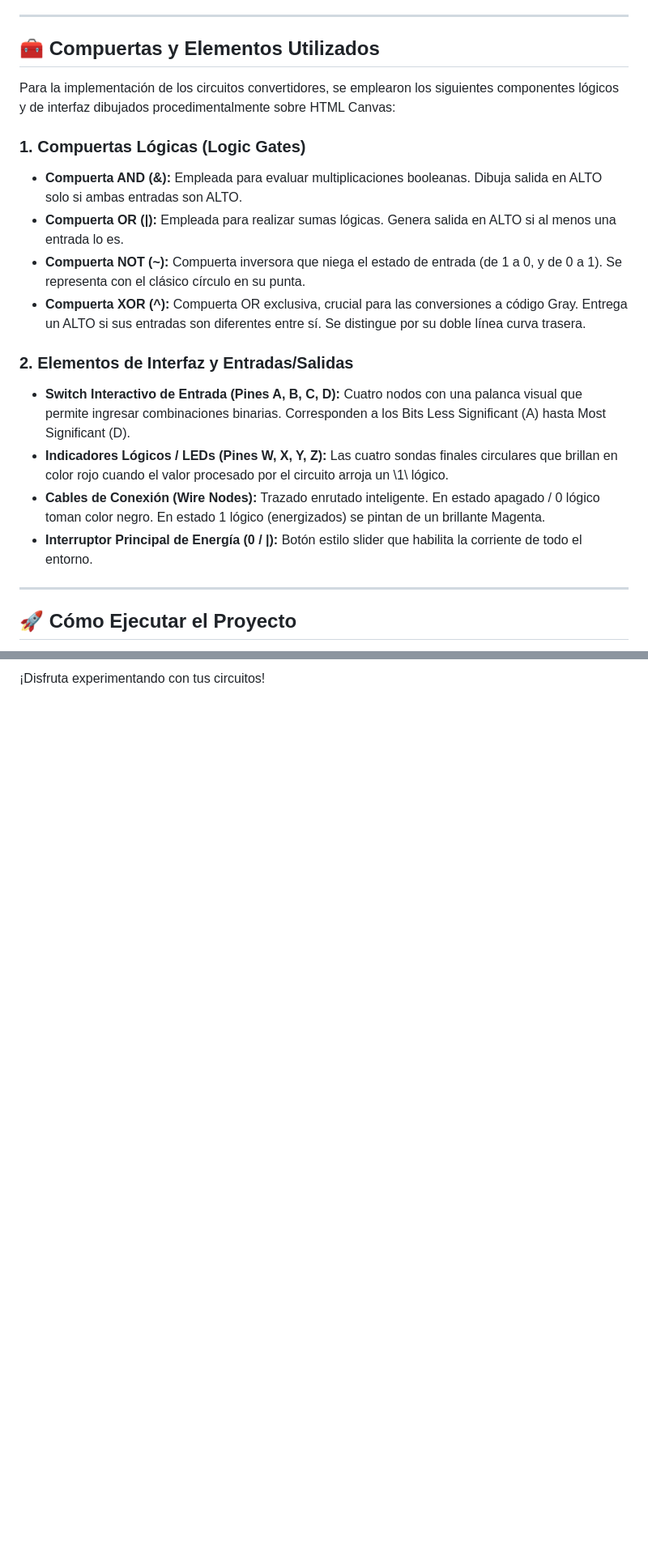
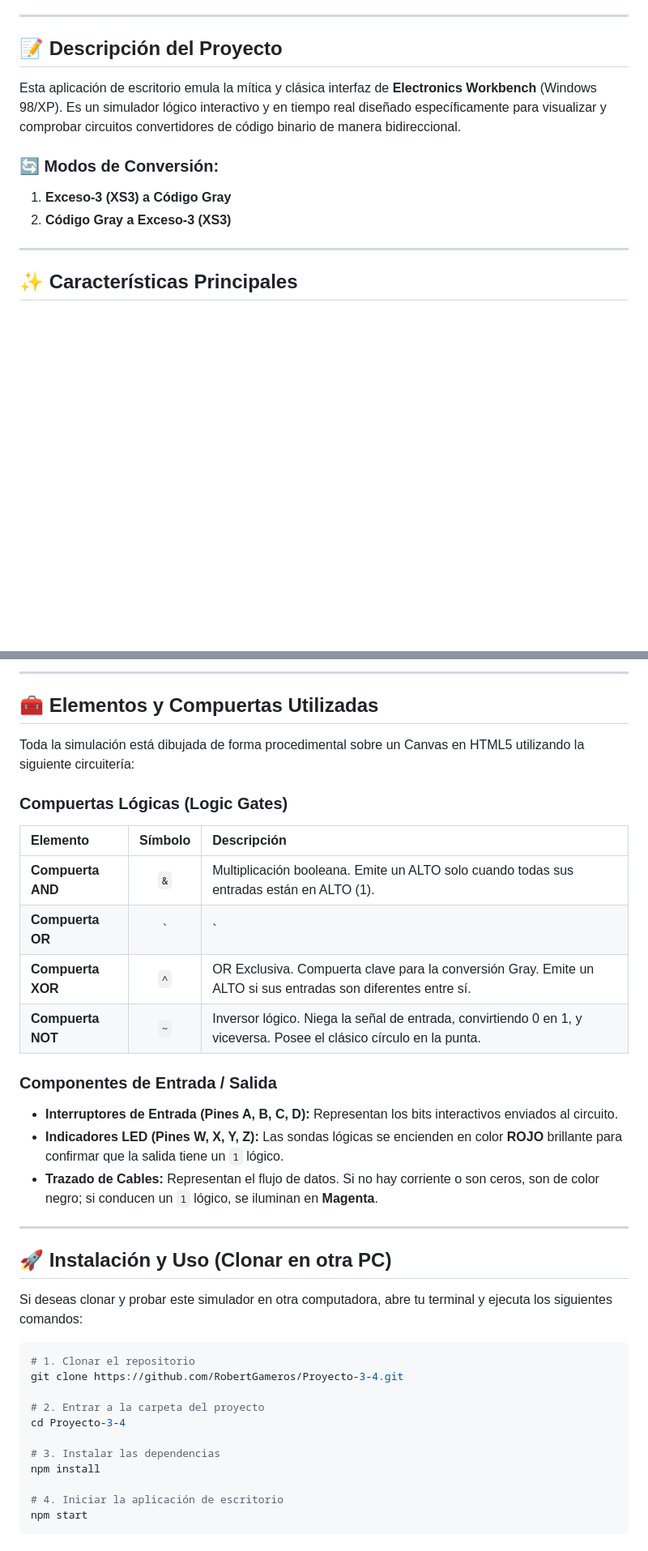
Before and after one commit to RobertGameros/Proyecto-3-4, a Markdown page: README.md, 2 parts joined by grey strips. Shown at 81% size. Rendered like a GitHub page; blank space fills up the shorter version.

Commit message:
Update README with beautiful formatting and clone instructions

````diff
--- a/README.md
+++ b/README.md
@@ -17,23 +6,15 @@ Este proyecto es una aplicación de escritorio interactiva desarrollada en **Ele
 
 ---
 
-## 🧰 Compuertas y Elementos Utilizados
+## 📝 Descripción del Proyecto
 
-Para la implementación de los circuitos convertidores, se emplearon los siguientes componentes lógicos y de interfaz dibujados procedimentalmente sobre HTML Canvas:
+Esta aplicación de escritorio emula la mítica y clásica interfaz de **Electronics Workbench** (Windows 98/XP). Es un simulador lógico interactivo y en tiempo real diseñado específicamente para visualizar y comprobar circuitos convertidores de código binario de manera bidireccional.
 
-### 1. Compuertas Lógicas (Logic Gates)
-*   **Compuerta AND (\&\):** Empleada para evaluar multiplicaciones booleanas. Dibuja salida en ALTO solo si ambas entradas son ALTO.
-*   **Compuerta OR (\|\):** Empleada para realizar sumas lógicas. Genera salida en ALTO si al menos una entrada lo es.
-*   **Compuerta NOT (\~\):** Compuerta inversora que niega el estado de entrada (de 1 a 0, y de 0 a 1). Se representa con el clásico círculo en su punta.
-*   **Compuerta XOR (\^\):** Compuerta OR exclusiva, crucial para las conversiones a código Gray. Entrega un ALTO si sus entradas son diferentes entre sí. Se distingue por su doble línea curva trasera.
-
-### 2. Elementos de Interfaz y Entradas/Salidas
-*   **Switch Interactivo de Entrada (Pines A, B, C, D):** Cuatro nodos con una palanca visual que permite ingresar combinaciones binarias. Corresponden a los Bits Less Significant (A) hasta Most Significant (D).
-*   **Indicadores Lógicos / LEDs (Pines W, X, Y, Z):** Las cuatro sondas finales circulares que brillan en color rojo cuando el valor procesado por el circuito arroja un \1\ lógico.
-*   **Cables de Conexión (Wire Nodes):** Trazado enrutado inteligente. En estado apagado / 0 lógico toman color negro. En estado 1 lógico (energizados) se pintan de un brillante Magenta.
-*   **Interruptor Principal de Energía (0 / |):** Botón estilo slider que habilita la corriente de todo el entorno.
+### 🔄 Modos de Conversión:
+1. **Exceso-3 (XS3) a Código Gray**
+2. **Código Gray a Exceso-3 (XS3)**
 
 ---
 
-## 🚀 Cómo Ejecutar el Proyecto
+## ✨ Características Principales
 
@@ -51,2 +26,39 @@ Para la implementación de los circuitos convertidores, se emplearon los siguien
 
-¡Disfruta experimentando con tus circuitos!
+---
+
+## 🧰 Elementos y Compuertas Utilizadas
+
+Toda la simulación está dibujada de forma procedimental sobre un Canvas en HTML5 utilizando la siguiente circuitería:
+
+### Compuertas Lógicas (Logic Gates)
+| Elemento | Símbolo | Descripción |
+| :--- | :---: | :--- |
+| **Compuerta AND** | `&` | Multiplicación booleana. Emite un ALTO solo cuando todas sus entradas están en ALTO (1). |
+| **Compuerta OR** | `|` | Suma lógica. Emite un ALTO si al menos una de sus entradas está en ALTO (1). |
+| **Compuerta XOR** | `^` | OR Exclusiva. Compuerta clave para la conversión Gray. Emite un ALTO si sus entradas son diferentes entre sí. |
+| **Compuerta NOT** | `~` | Inversor lógico. Niega la señal de entrada, convirtiendo 0 en 1, y viceversa. Posee el clásico círculo en la punta. |
+
+### Componentes de Entrada / Salida
+* **Interruptores de Entrada (Pines A, B, C, D):** Representan los bits interactivos enviados al circuito.
+* **Indicadores LED (Pines W, X, Y, Z):** Las sondas lógicas se encienden en color **ROJO** brillante para confirmar que la salida tiene un `1` lógico.
+* **Trazado de Cables:** Representan el flujo de datos. Si no hay corriente o son ceros, son de color negro; si conducen un `1` lógico, se iluminan en **Magenta**.
+
+---
+
+## 🚀 Instalación y Uso (Clonar en otra PC)
+
+Si deseas clonar y probar este simulador en otra computadora, abre tu terminal y ejecuta los siguientes comandos:
+
+```bash
+# 1. Clonar el repositorio
+git clone https://github.com/RobertGameros/Proyecto-3-4.git
+
+# 2. Entrar a la carpeta del proyecto
+cd Proyecto-3-4
+
+# 3. Instalar las dependencias
+npm install
+
+# 4. Iniciar la aplicación de escritorio
+npm start
+```
````
Also changed, not shown: other parts of README.md (+10 -27 lines).
